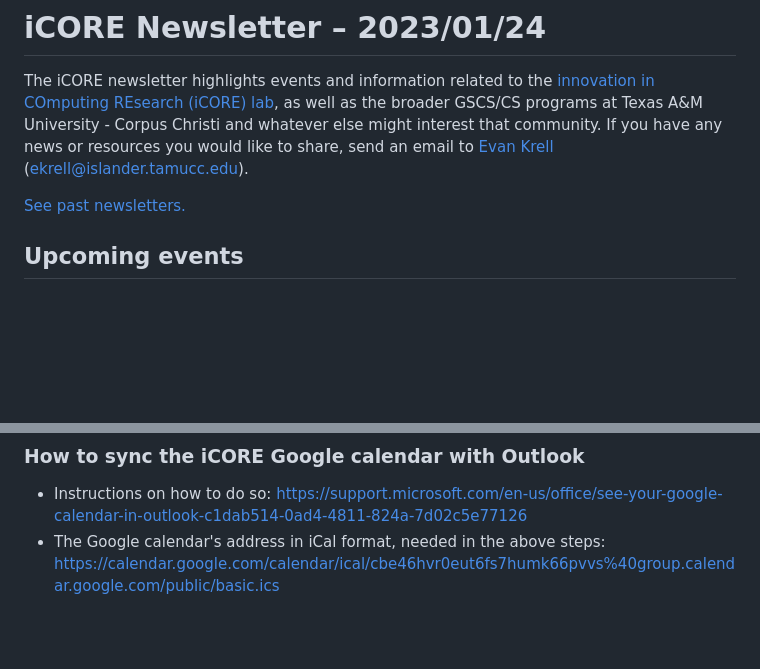
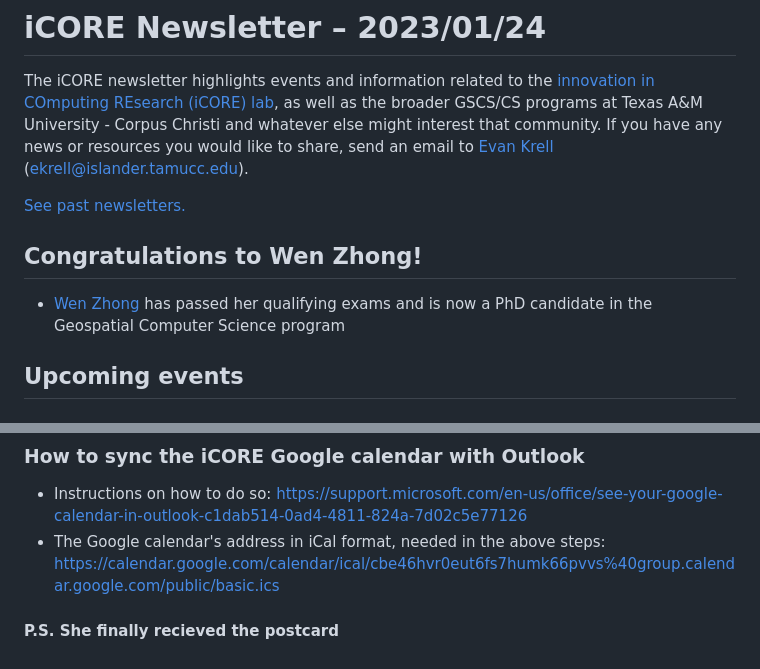
Before and after one commit to ekrell/icore_website, a Markdown page: news/icore_news_20230130.md, 2 parts joined by grey strips. Drawn GitHub-style; blank space fills up the shorter version.

```diff
--- a/news/icore_news_20230130.md
+++ b/news/icore_news_20230130.md
@@ -5,6 +5,10 @@ as well as the broader GSCS/CS programs at Texas A&M University - Corpus Christi
 If you have any news or resources you would like to share, send an email to [Evan Krell](https://scholar.google.com/citations?user=jLuwYGAAAAAJ&hl=en) (ekrell@islander.tamucc.edu).
 
 [See past newsletters.](https://github.com/ekrell/icore_website/tree/main/news)
+
+## Congratulations to Wen Zhong!
+
+- [Wen Zhong](https://scholar.google.com/citations?user=Xj3uOfUAAAAJ&hl=en) has passed her qualifying exams and is now a PhD candidate in the Geospatial Computer Science program
 
 ## Upcoming events
 
@@ -54,3 +58,9 @@ As always, we encourage all iCORE members and iCORE-adjacent persons to get invo
 
 - Instructions on how to do so: https://support.microsoft.com/en-us/office/see-your-google-calendar-in-outlook-c1dab514-0ad4-4811-824a-7d02c5e77126
 - The Google calendar's address in iCal format, needed in the above steps: https://calendar.google.com/calendar/ical/cbe46hvr0eut6fs7humk66pvvs%40group.calendar.google.com/public/basic.ics
+
+
+
+
+
+#### P.S. She finally recieved the postcard
```
